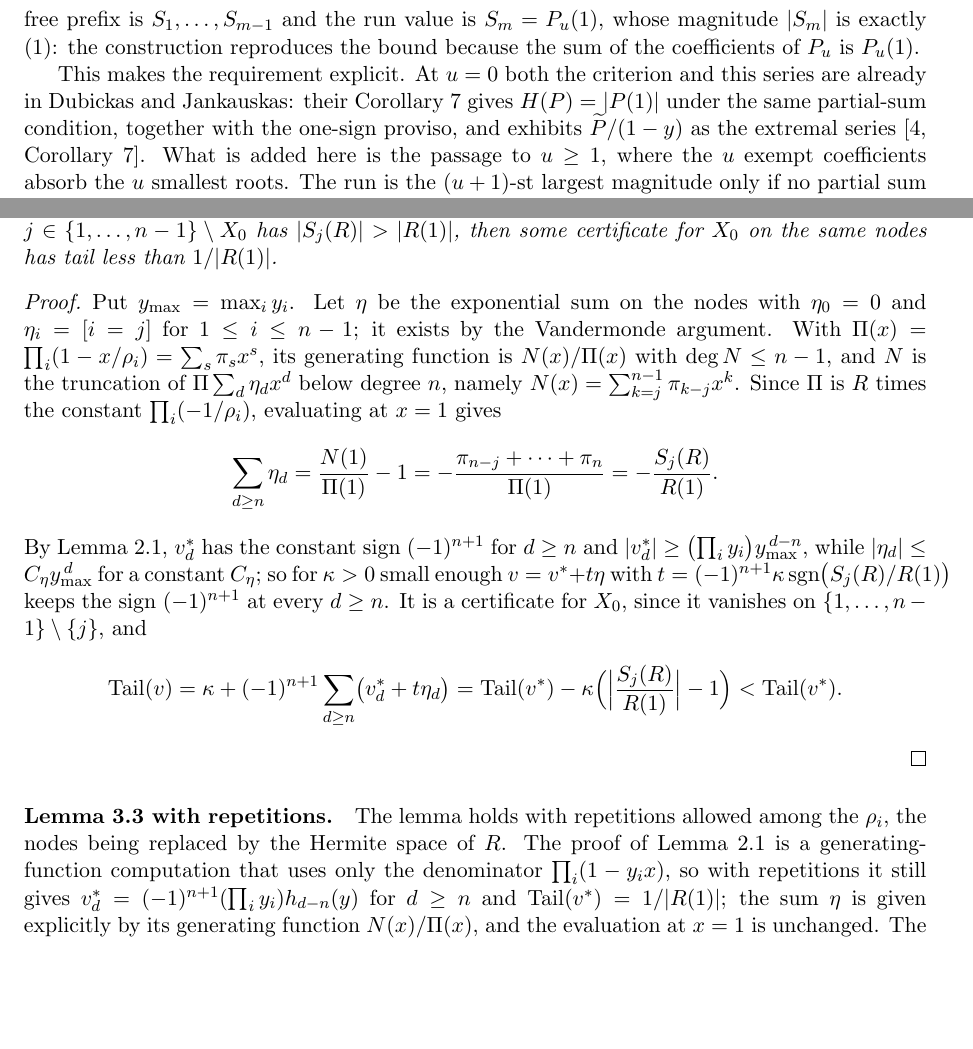
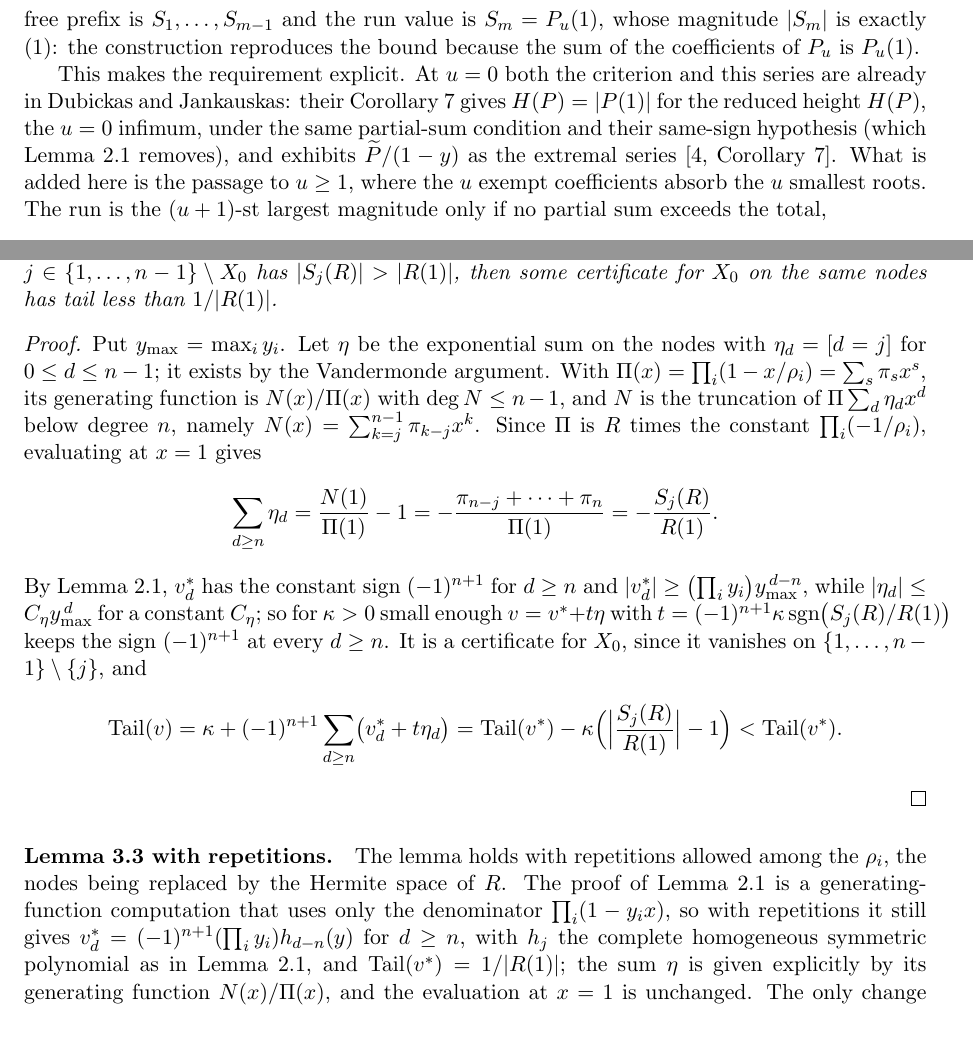
Before and after one commit to bangyen/coefficient-mass, a LaTeX paper (coefficient-mass-attainment.tex): two parts of pages 5 and 6 of 18, joined at a grey line, cut so that both start at the same text, the shorter picture padded with empty space. Compiled offline with pdfLaTeX.

Commit message:
Attainment paper: stale F_j, k=u link, reduced height at u=0, eta indexing, h_j, minimiser in Prop attain

```diff
--- a/coefficient-mass-attainment.tex
+++ b/coefficient-mass-attainment.tex
@@ -316,8 +316,9 @@ coefficients of $P_u$ is $P_u(1)$.
 
 This makes the requirement explicit.  At $u=0$ both the criterion and this
 series are already in Dubickas and Jankauskas: their Corollary~7 gives
-$H(P)=|P(1)|$ under the same partial-sum condition, together with the one-sign
-proviso, and exhibits $\widetilde P/(1-y)$ as the extremal
+$H(P)=|P(1)|$ for the reduced height $H(P)$, the $u=0$ infimum, under the
+same partial-sum condition and their same-sign hypothesis (which Lemma~2.1
+removes), and exhibits $\widetilde P/(1-y)$ as the extremal
 series~\cite[Corollary~7]{dj}.  What is added here is the passage to $u\ge1$,
 where the $u$ exempt coefficients absorb the $u$ smallest roots.  The run is
 the $(u+1)$-st largest magnitude only if no partial sum exceeds the total,
@@ -426,8 +427,8 @@ tail less than $1/|R(1)|$.
 \end{lemma}
 
 \begin{proof}
-Put $y_{\max}=\max_iy_i$.  Let $\eta$ be the exponential sum on the nodes with $\eta_0=0$ and
-$\eta_i=[i=j]$ for $1\le i\le n-1$; it exists by the Vandermonde argument.
+Put $y_{\max}=\max_iy_i$.  Let $\eta$ be the exponential sum on the nodes with
+$\eta_d=[d=j]$ for $0\le d\le n-1$; it exists by the Vandermonde argument.
 With $\Pi(x)=\prod_i(1-x/\rho_i)=\sum_s\pi_sx^s$, its generating function is
 $N(x)/\Pi(x)$ with $\deg N\le n-1$, and $N$ is the truncation of
 $\Pi\sum_d\eta_dx^d$ below degree $n$, namely
@@ -457,7 +458,8 @@ repetitions allowed among the $\rho_i$, the nodes being replaced by the
 Hermite space of $R$.  The proof of Lemma~2.1 is a generating-function
 computation that uses only the denominator $\prod_i(1-y_ix)$, so with
 repetitions it still gives
-$v^*_d=(-1)^{n+1}(\prod_iy_i)h_{d-n}(y)$ for $d\ge n$ and
+$v^*_d=(-1)^{n+1}(\prod_iy_i)h_{d-n}(y)$ for $d\ge n$, with $h_j$ the complete
+homogeneous symmetric polynomial as in Lemma~2.1, and
 $\Tail(v^*)=1/|R(1)|$; the sum $\eta$ is given explicitly by its generating
 function $N(x)/\Pi(x)$, and the evaluation at $x=1$ is unchanged.  The only
 change is in the domination: if $y_{\max}$ has multiplicity $\mu$, then
```
Also changed, not shown: coefficient-mass-attainment.tex (6 more changed lines).
